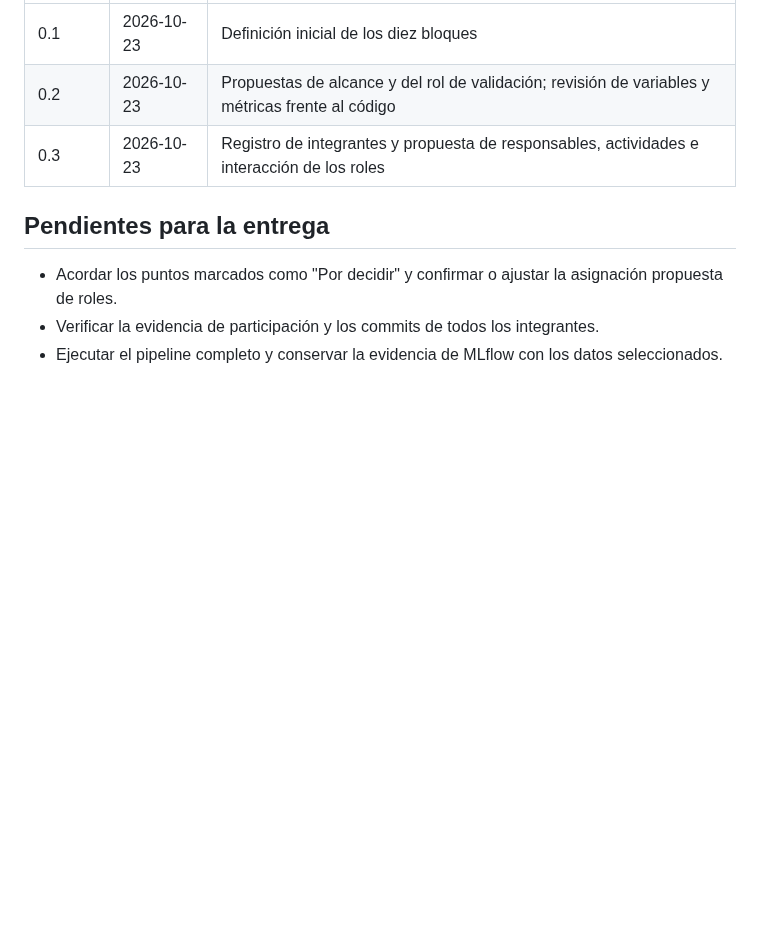
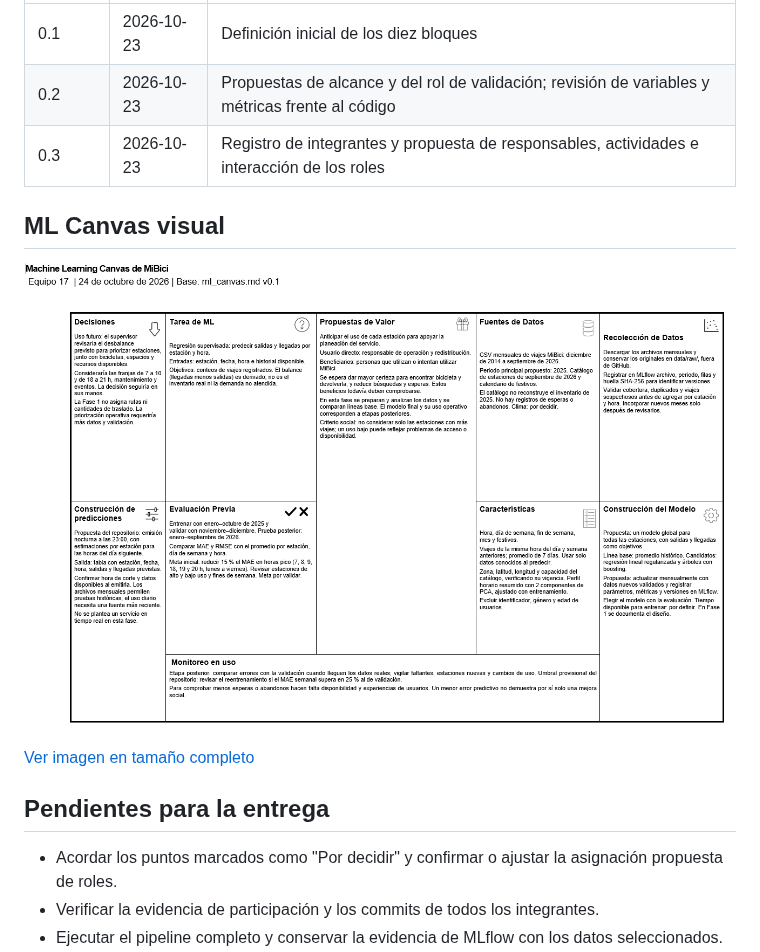
Before and after one commit to JIsraP/mibici-mlops, a Markdown page: docs/ml_canvas.md, the part around the change. Drawn GitHub-style; pictures changed too: docs/canvas_mibici.png (added); blank space fills up the shorter version.

Commit message:
Agrega imagen del Canvas al documento Markdown

```diff
--- a/docs/ml_canvas.md
+++ b/docs/ml_canvas.md
@@ -162,6 +162,12 @@ Por decidir: confirmar o ajustar esta distribución de roles y las tareas pendie
 | 0.2 | 2026-10-23 | Propuestas de alcance y del rol de validación; revisión de variables y métricas frente al código |
 | 0.3 | 2026-10-23 | Registro de integrantes y propuesta de responsables, actividades e interacción de los roles |
 
+## ML Canvas visual
+
+![Machine Learning Canvas de MiBici — Equipo 17](canvas_mibici.png)
+
+[Ver imagen en tamaño completo](canvas_mibici.png)
+
 ## Pendientes para la entrega
 
 - Acordar los puntos marcados como "Por decidir" y confirmar o ajustar la asignación propuesta de roles.
```
